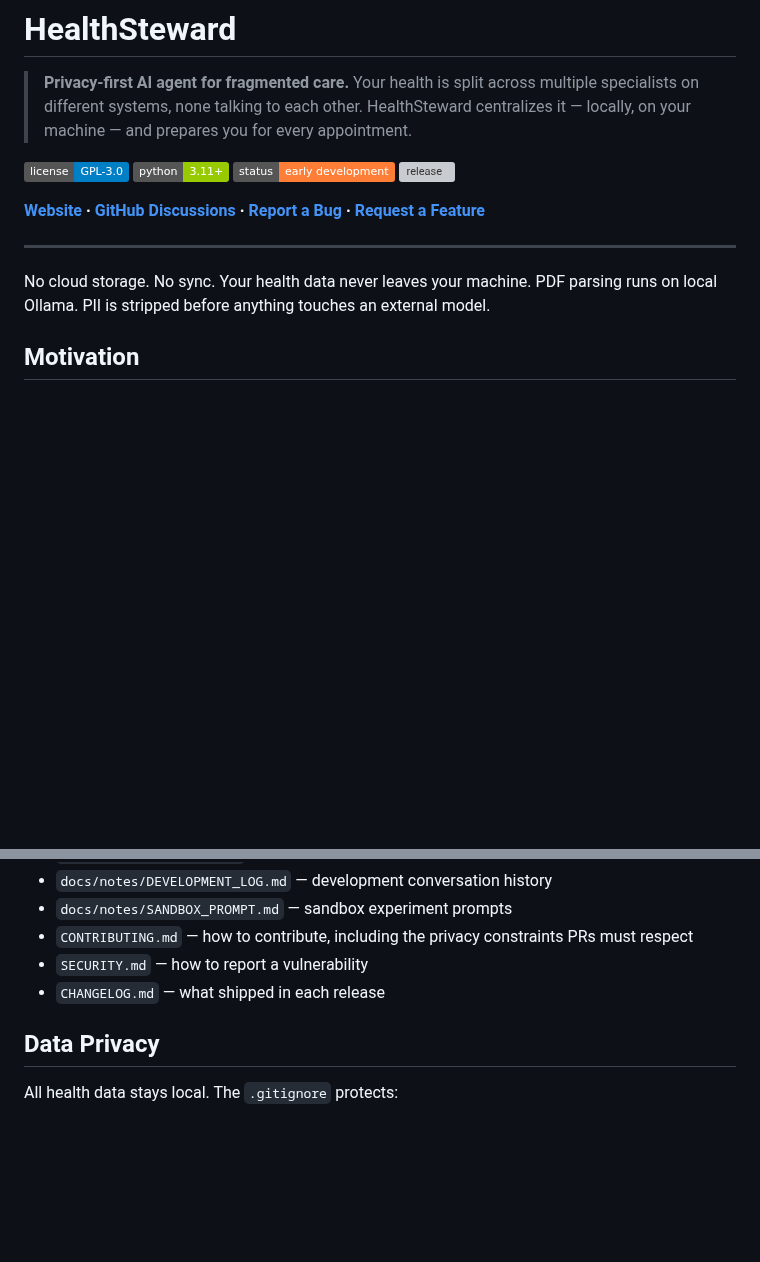
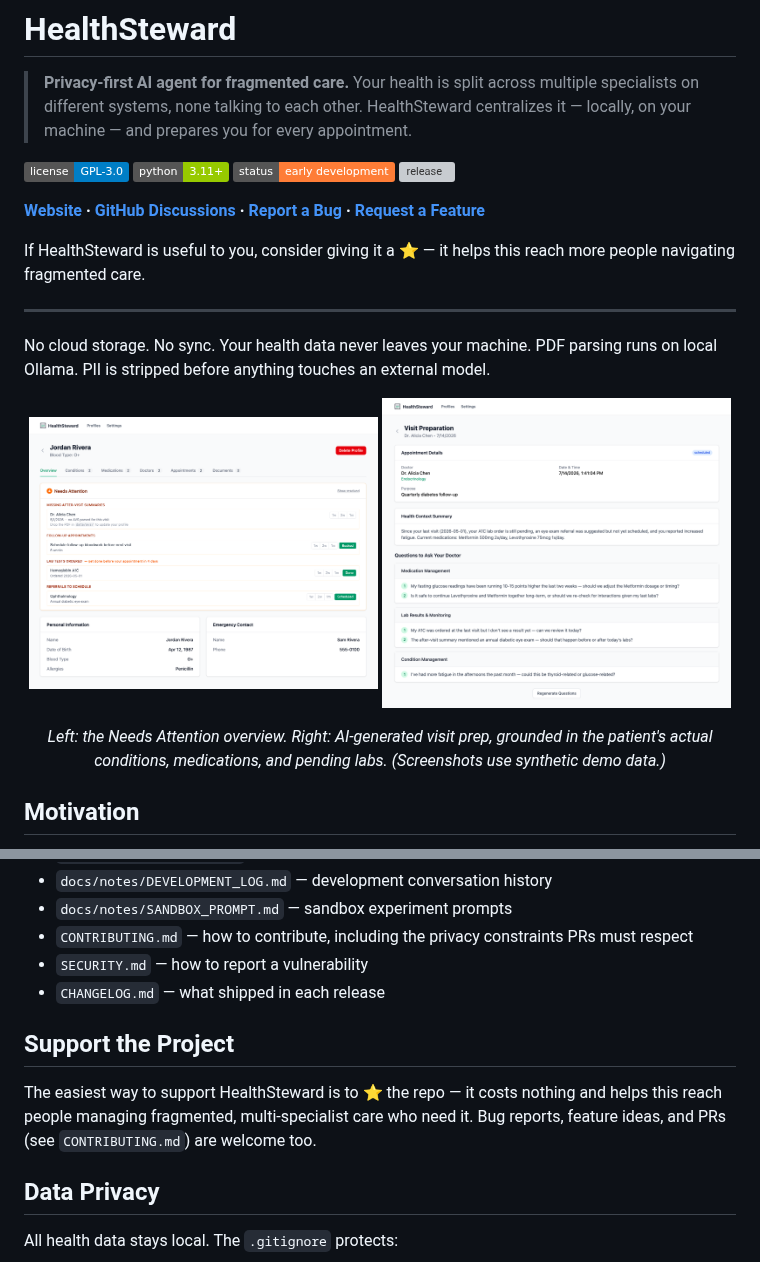
Before and after one commit to nidhi-menon/HealthSteward, a Markdown page: README.md, 2 parts joined by grey strips. Drawn GitHub-style; pictures changed too: docs/assets/overview-needs-attention.png (added), docs/assets/visit-prep-questions.png (added); badges without logos; blank space fills up the shorter version; grey boxes are pictures that could not be loaded.

Commit message:
Add README screenshots and a star ask for visibility
The repo has 0 stars/forks and README had no visual proof of what the
app looks like. Adds two screenshots (Needs Attention overview, AI
visit-prep questions) right under the hero, using synthetic demo data,
plus a low-key star ask in the hero and a short Support section near
the bottom.

```diff
--- a/README.md
+++ b/README.md
@@ -11,10 +11,18 @@
 
 **[Website](https://nidhi-menon.github.io/HealthSteward/) · [GitHub Discussions](https://github.com/nidhi-menon/HealthSteward/discussions) · [Report a Bug](https://github.com/nidhi-menon/HealthSteward/issues) · [Request a Feature](https://github.com/nidhi-menon/HealthSteward/issues)**
 
+If HealthSteward is useful to you, consider giving it a ⭐ — it helps this reach more people navigating fragmented care.
+
 ---
 
 No cloud storage. No sync. Your health data never leaves your machine.
 PDF parsing runs on local Ollama. PII is stripped before anything touches an external model.
+
+<p align="center">
+  <img src="docs/assets/overview-needs-attention.png" alt="HealthSteward overview tab showing the Needs Attention panel with pending follow-ups, lab orders, and referrals" width="49%" />
+  <img src="docs/assets/visit-prep-questions.png" alt="HealthSteward visit prep page showing an AI-generated health context summary and categorized questions to ask a doctor" width="49%" />
+</p>
+<p align="center"><em>Left: the Needs Attention overview. Right: AI-generated visit prep, grounded in the patient's actual conditions, medications, and pending labs. (Screenshots use synthetic demo data.)</em></p>
 
 ## Motivation
 
@@ -237,6 +245,10 @@ Context is assembled via a 4-stage selection pipeline, then handed to an agentic
 - `SECURITY.md` — how to report a vulnerability
 - `CHANGELOG.md` — what shipped in each release
 
+## Support the Project
+
+The easiest way to support HealthSteward is to ⭐ the repo — it costs nothing and helps this reach people managing fragmented, multi-specialist care who need it. Bug reports, feature ideas, and PRs (see `CONTRIBUTING.md`) are welcome too.
+
 ## Data Privacy
 
 All health data stays local. The `.gitignore` protects:
```
